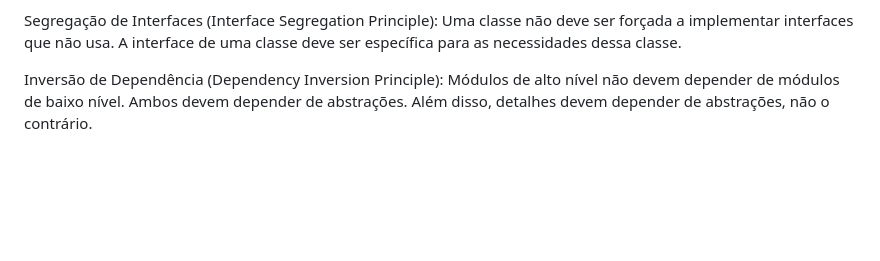
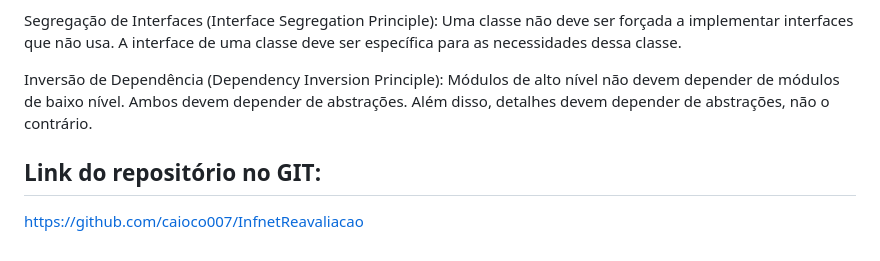
Before and after one commit to caioco007/InfnetReavaliacao, a Markdown page: README.md, the part around the change. Drawn GitHub-style; blank space fills up the shorter version.

```diff
--- a/README.md
+++ b/README.md
@@ -29,3 +29,7 @@ Liskov (Liskov Substitution Principle): Subtipos devem ser substituíveis por se
 Segregação de Interfaces (Interface Segregation Principle): Uma classe não deve ser forçada a implementar interfaces que não usa. A interface de uma classe deve ser específica para as necessidades dessa classe.
 
 Inversão de Dependência (Dependency Inversion Principle): Módulos de alto nível não devem depender de módulos de baixo nível. Ambos devem depender de abstrações. Além disso, detalhes devem depender de abstrações, não o contrário.
+
+
+## Link do repositório no GIT:
+https://github.com/caioco007/InfnetReavaliacao
```
